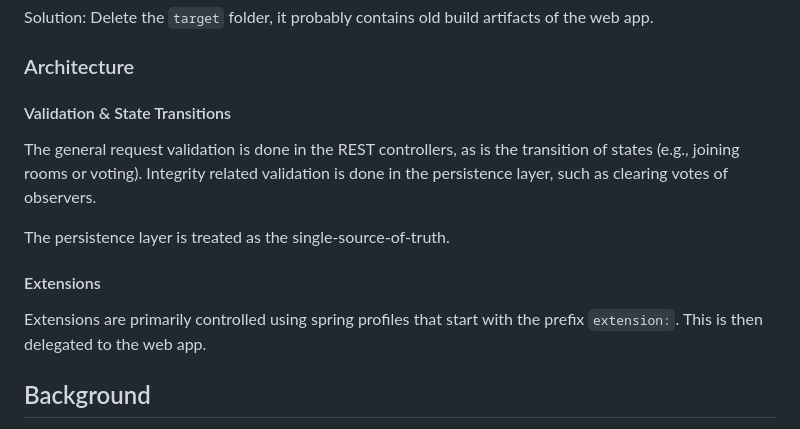
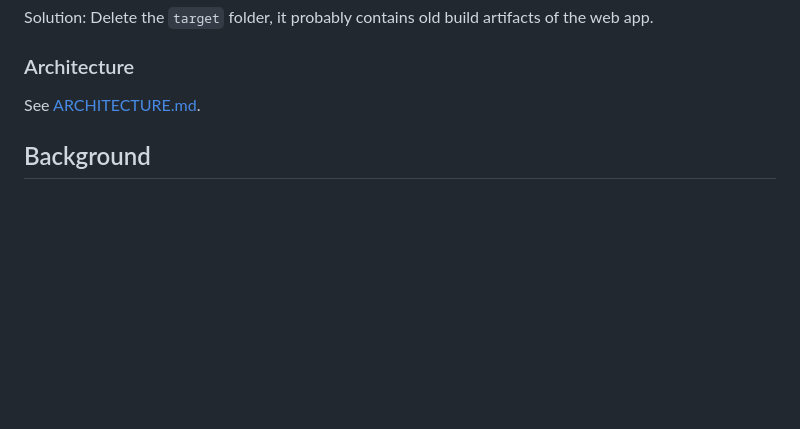
Before and after one commit to RillingDev/planning-poker, a Markdown page: README.md, the part around the change. GitHub-like rendering; blank space fills up the shorter version.

```diff
--- a/README.md
+++ b/README.md
@@ -91,18 +91,7 @@ Solution: Delete the `target` folder, it probably contains old build artifacts o
 
 ### Architecture
 
-#### Validation & State Transitions
-
-The general request validation is done in the REST controllers, as is the transition of states (e.g., joining rooms or
-voting).
-Integrity related validation is done in the persistence layer, such as clearing votes of observers.
-
-The persistence layer is treated as the single-source-of-truth.
-
-#### Extensions
-
-Extensions are primarily controlled using spring profiles that start with the prefix `extension:`. This is then
-delegated to the web app.
+See [ARCHITECTURE.md](./ARCHITECTURE.md).
 
 ## Background
 
```
Also changed, not shown: ARCHITECTURE.md (added, +22 -0 lines).
